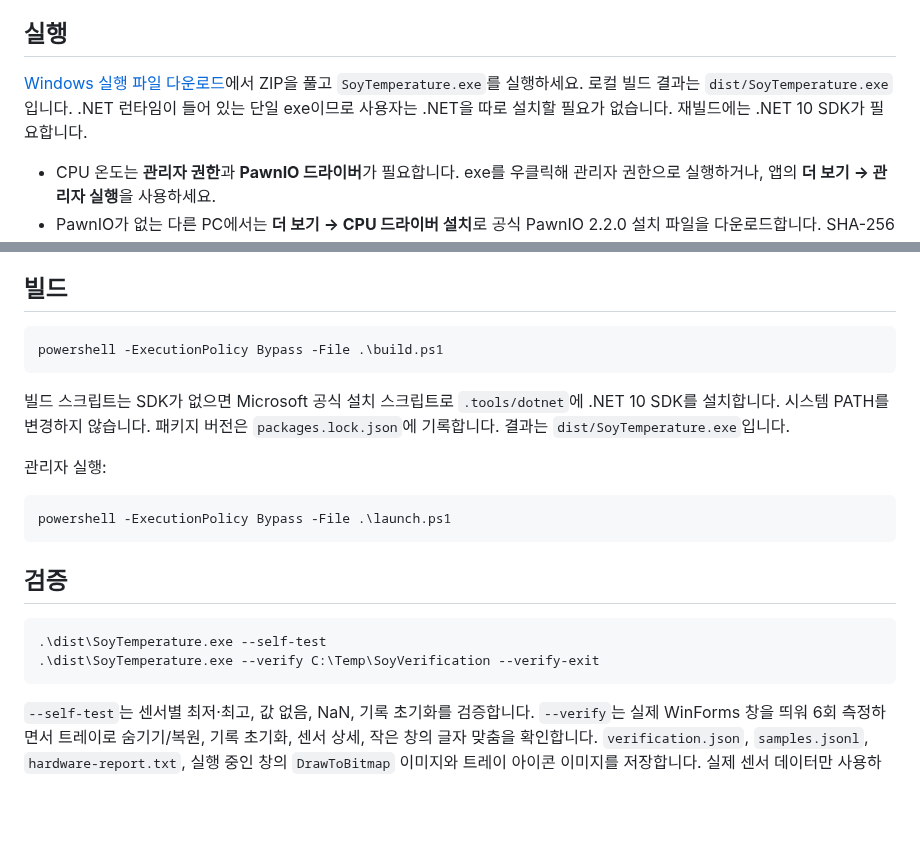
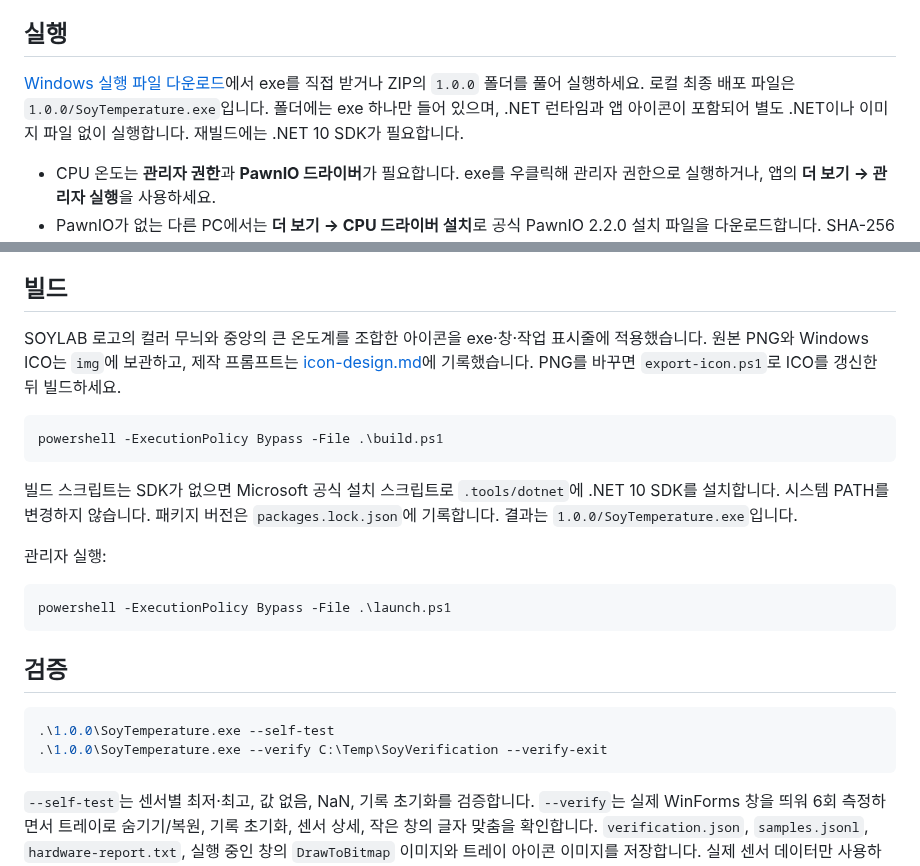
Before and after one commit to soylab-edu/soylab_hw_temperature, a Markdown page: README.md, 2 parts joined by grey strips. Rendered like a GitHub page; blank space fills up the shorter version.

Commit message:
Add centered thermometer icon and single-exe distribution folder

````diff
--- a/README.md
+++ b/README.md
@@ -4,7 +4,7 @@ Windows 10/11 x64용 C# WinForms 온도 모니터. LibreHardwareMonitorLib 0.9.6
 
 ## 실행
 
-[Windows 실행 파일 다운로드](https://github.com/soylab-edu/soylab_hw_temperature/releases/latest)에서 ZIP을 풀고 `SoyTemperature.exe`를 실행하세요. 로컬 빌드 결과는 `dist/SoyTemperature.exe`입니다. .NET 런타임이 들어 있는 단일 exe이므로 사용자는 .NET을 따로 설치할 필요가 없습니다. 재빌드에는 .NET 10 SDK가 필요합니다.
+[Windows 실행 파일 다운로드](https://github.com/soylab-edu/soylab_hw_temperature/releases/latest)에서 exe를 직접 받거나 ZIP의 `1.0.0` 폴더를 풀어 실행하세요. 로컬 최종 배포 파일은 `1.0.0/SoyTemperature.exe`입니다. 폴더에는 exe 하나만 들어 있으며, .NET 런타임과 앱 아이콘이 포함되어 별도 .NET이나 이미지 파일 없이 실행합니다. 재빌드에는 .NET 10 SDK가 필요합니다.
 
 - CPU 온도는 **관리자 권한**과 **PawnIO 드라이버**가 필요합니다. exe를 우클릭해 관리자 권한으로 실행하거나, 앱의 **더 보기 → 관리자 실행**을 사용하세요.
 - PawnIO가 없는 다른 PC에서는 **더 보기 → CPU 드라이버 설치**로 공식 PawnIO 2.2.0 설치 파일을 다운로드합니다. SHA-256을 확인한 뒤 UAC 승인을 요청하며, 드라이버 설치에는 인터넷이 필요합니다.
@@ -24,11 +24,13 @@ SOYLAB Comfy Router의 짙은 보라색과 코랄·라벤더·초록 포인트
 
 ## 빌드
 
+SOYLAB 로고의 컬러 무늬와 중앙의 큰 온도계를 조합한 아이콘을 exe·창·작업 표시줄에 적용했습니다. 원본 PNG와 Windows ICO는 `img`에 보관하고, 제작 프롬프트는 [icon-design.md](img/icon-design.md)에 기록했습니다. PNG를 바꾸면 `export-icon.ps1`로 ICO를 갱신한 뒤 빌드하세요.
+
 ```powershell
 powershell -ExecutionPolicy Bypass -File .\build.ps1
 ```
 
-빌드 스크립트는 SDK가 없으면 Microsoft 공식 설치 스크립트로 `.tools/dotnet`에 .NET 10 SDK를 설치합니다. 시스템 PATH를 변경하지 않습니다. 패키지 버전은 `packages.lock.json`에 기록합니다. 결과는 `dist/SoyTemperature.exe`입니다.
+빌드 스크립트는 SDK가 없으면 Microsoft 공식 설치 스크립트로 `.tools/dotnet`에 .NET 10 SDK를 설치합니다. 시스템 PATH를 변경하지 않습니다. 패키지 버전은 `packages.lock.json`에 기록합니다. 결과는 `1.0.0/SoyTemperature.exe`입니다.
 
 관리자 실행:
 
@@ -39,8 +41,8 @@ powershell -ExecutionPolicy Bypass -File .\launch.ps1
 ## 검증
 
 ```powershell
-.\dist\SoyTemperature.exe --self-test
-.\dist\SoyTemperature.exe --verify C:\Temp\SoyVerification --verify-exit
+.\1.0.0\SoyTemperature.exe --self-test
+.\1.0.0\SoyTemperature.exe --verify C:\Temp\SoyVerification --verify-exit
 ```
 
 `--self-test`는 센서별 최저·최고, 값 없음, NaN, 기록 초기화를 검증합니다. `--verify`는 실제 WinForms 창을 띄워 6회 측정하면서 트레이로 숨기기/복원, 기록 초기화, 센서 상세, 작은 창의 글자 맞춤을 확인합니다. `verification.json`, `samples.jsonl`, `hardware-report.txt`, 실행 중인 창의 `DrawToBitmap` 이미지와 트레이 아이콘 이미지를 저장합니다. 실제 센서 데이터만 사용하며, 읽을 수 없는 값은 null입니다.
````
Also changed, not shown: RELEASE_NOTES.md (+4 -1 lines), img/icon-design.md (added, +11 -0 lines), img/SOYLAB_CI_WHITE.png (added), 10 other files.
